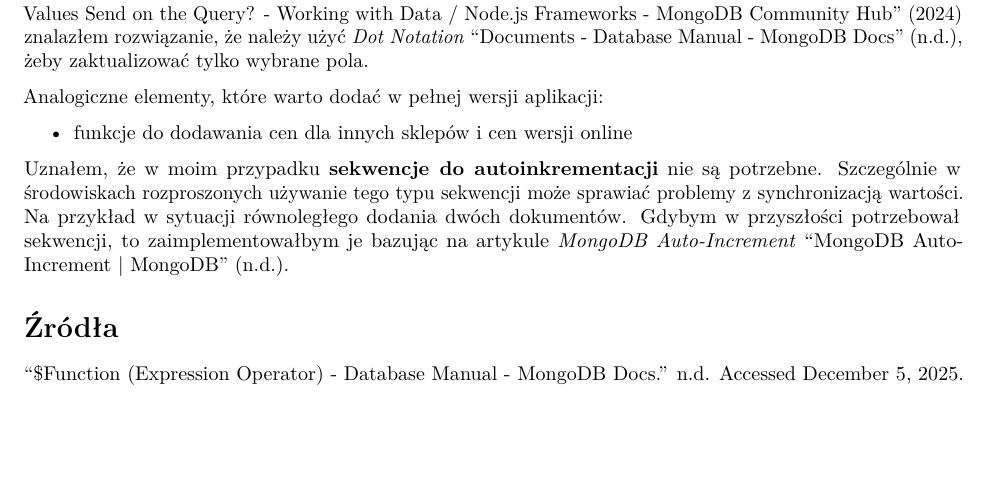
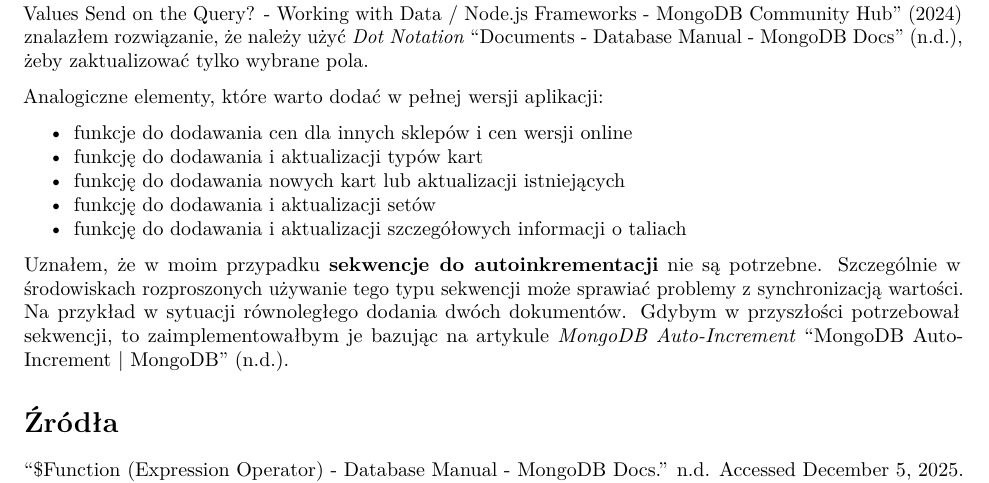
Before and after one commit to christopher-dabrowski/BoardBase, a Quarto document (docs/milestone3/Etap3_Sprawozdanie.qmd): part of page 5 of 6, cut so that both start at the same text, the shorter picture padded with empty space. Rendered offline with R 4.5, knitr and Pandoc in place of Quarto, then LaTeX, with nearby package versions.

Commit message:
docs: describe not added business logic

```diff
--- a/docs/milestone3/Etap3_Sprawozdanie.qmd
+++ b/docs/milestone3/Etap3_Sprawozdanie.qmd
@@ -138,6 +138,10 @@ Na forum @mongodb-community:update-collection-item-without-removing-non-existing
 Analogiczne elementy, które warto dodać w pełnej wersji aplikacji:
 
 - funkcje do dodawania cen dla innych sklepów i cen wersji online
+- funkcję do dodawania i aktualizacji typów kart
+- funkcję do dodawania nowych kart lub aktualizacji istniejących
+- funkcję do dodawania i aktualizacji setów
+- funkcję do dodawania i aktualizacji szczegółowych informacji o taliach
 
 Uznałem, że w moim przypadku **sekwencje do autoinkrementacji** nie są potrzebne.
 Szczególnie w środowiskach rozproszonych używanie tego typu sekwencji może sprawiać problemy z synchronizacją wartości. Na przykład w sytuacji równoległego dodania dwóch dokumentów.
```
